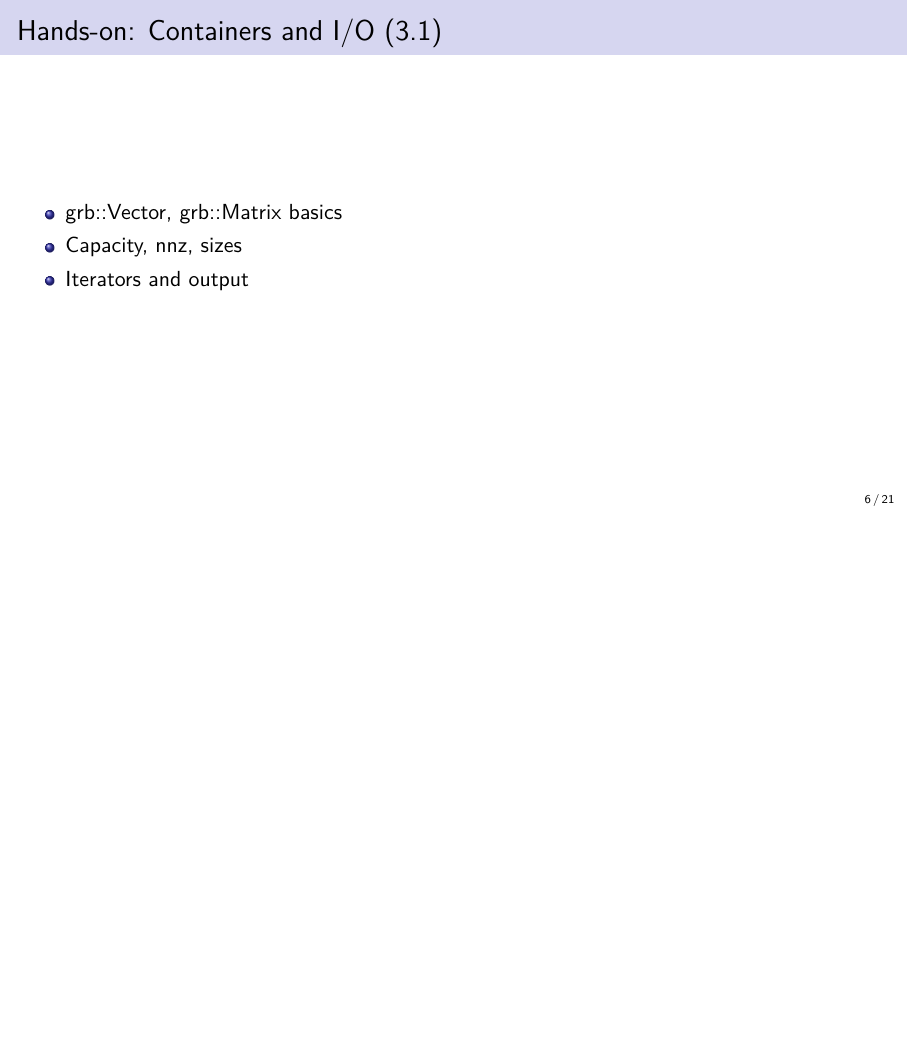
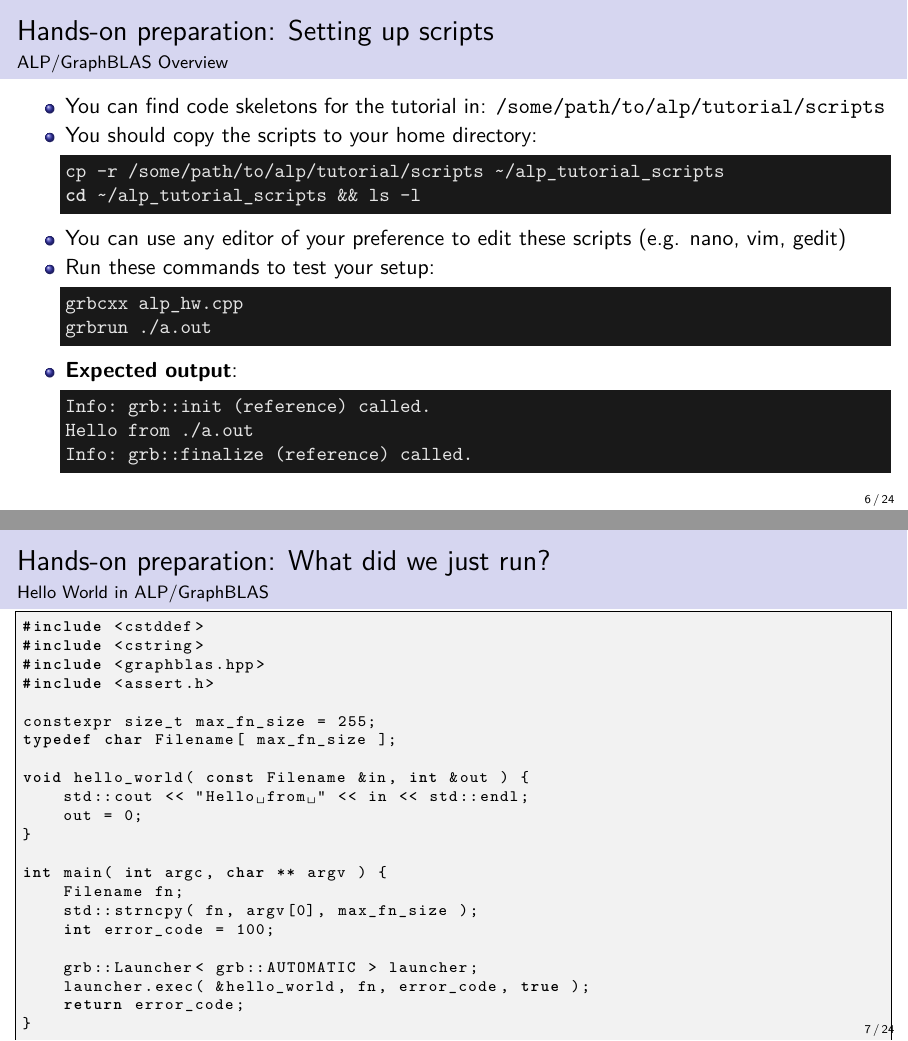
Before and after one commit to Algebraic-Programming/ALP-Tutorial, LaTeX slides (beamer-tutorial.tex): page 6 of 21 before the commit and pages 6 and 7 of 24 after it, the two joined at a grey line, the shorter picture padded with empty space. Compiled offline with pdfLaTeX.

Commit message:
Added HW section to slides

```diff
--- a/beamer-tutorial.tex
+++ b/beamer-tutorial.tex
@@ -12,6 +12,11 @@
 \usepackage{hyperref}
 \usepackage{xcolor}
 \usepackage{listings}
+
+\newcommand{\PA}[1]{{\textcolor{cyan}{[{\bfseries PA:} #1]}}}
+\newcommand{\DeJ}[1]{{\textcolor{magenta}{[{\bfseries DJ:} #1]}}} % DJ was taken!
+\newcommand{\AJ}[1]{{\textcolor{green}{[{\bfseries AJ:} #1]}}}
+\newcommand{\GG}[1]{{\textcolor{blue}{[{\bfseries GG:} #1]}}}
 
 % Map common Unicode symbols to LaTeX math (outside listings)
 \usepackage{newunicodechar}
@@ -126,3 +131,61 @@ grbrun ./sp_example
 \end{enumerate}
 % Owner: PA
 % Source (ALP_Tutorial.tex - Installation on Linux, steps 4-6)
+\end{frame}
+
+\begin{frame}[fragile]{Hands-on preparation: Setting up scripts}
+    \framesubtitle{ALP/GraphBLAS Overview}
+    \begin{itemize}
+        \item You can find code skeletons for the tutorial in: \texttt{/some/path/to/alp/tutorial/scripts}
+        \item You should copy the scripts to your home directory:
+\begin{lstlisting}[style=terminal, language=bash]
+cp -r /some/path/to/alp/tutorial/scripts ~/alp_tutorial_scripts
+cd ~/alp_tutorial_scripts && ls -l
+\end{lstlisting}
+        \item You can use any editor of your preference to edit these scripts (e.g. nano, vim, gedit)
+        \item Run these commands to test your setup:
+\begin{lstlisting}[style=terminal, language=bash]
+grbcxx alp_hw.cpp
+grbrun ./a.out
+\end{lstlisting}
+\item \textbf{Expected output}:
+\begin{lstlisting}[style=terminal, language=bash]
+Info: grb::init (reference) called.
+Hello from ./a.out
+Info: grb::finalize (reference) called.
+\end{lstlisting}
+    \end{itemize}
+\end{frame}
+
+\begin{frame}[fragile]{Hands-on preparation: What did we just run?}
+    \framesubtitle{Hello World in ALP/GraphBLAS}
+    \vspace{-0.6em}
+    \begin{lstlisting}[style=code, language=C++, basicstyle=\ttfamily\scriptsize]
+#include <cstddef>
+#include <cstring>
+#include <graphblas.hpp>
+#include <assert.h>
+
+constexpr size_t max_fn_size = 255;
+typedef char Filename[ max_fn_size ];
+
+void hello_world( const Filename &in, int &out ) {
+    std::cout << "Hello from " << in << std::endl;
+    out = 0;
+}
+
+int main( int argc, char ** argv ) {
+    Filename fn;
+    std::strncpy( fn, argv[0], max_fn_size );
+    int error_code = 100;
+
+    grb::Launcher< grb::AUTOMATIC > launcher;
+    launcher.exec( &hello_world, fn, error_code, true );
+    return error_code;
+}
+        \end{lstlisting}
+        % Owner: PA
+        % Source (ALP_Tutorial.tex - ALP/GraphBLAS, Hello World)
+\end{frame}
+
+\begin{frame}{Hands-on preparation: What did we just run?}
```
Also changed, not shown: beamer-tutorial.tex (37 more changed lines).
